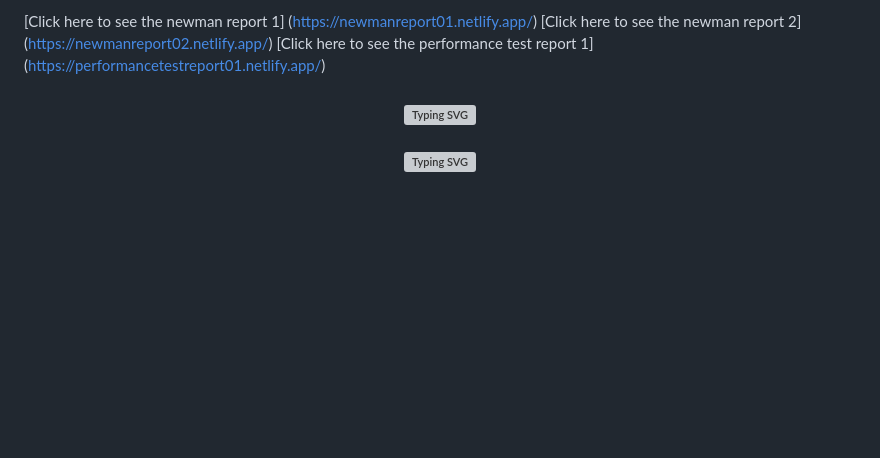
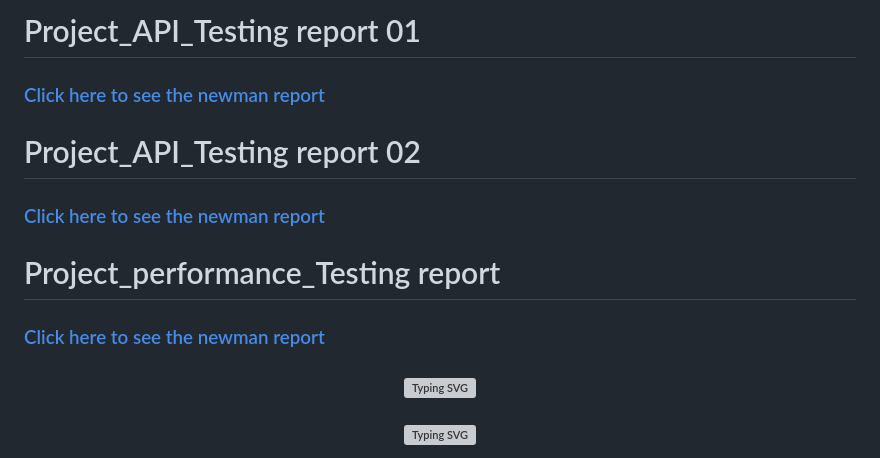
Before and after one commit to rafiqul-islam23344/coder1, a Markdown page: README.md, the part around the change. Rendered like a GitHub page; blank space fills up the shorter version; grey boxes are pictures that could not be loaded.

```diff
--- a/README.md
+++ b/README.md
@@ -1,6 +1,11 @@
-[Click here to see the newman report 1] (https://newmanreport01.netlify.app/)
-[Click here to see the newman report 2] (https://newmanreport02.netlify.app/)
-[Click here to see the performance test report 1] (https://performancetestreport01.netlify.app/)
+# Project_API_Testing report 01
+<h3><a href="https://newmanreport01.netlify.app/"> Click here to see the newman report </a></h3>
+
+# Project_API_Testing report 02
+<h3><a href="https://newmanreport02.netlify.app/"> Click here to see the newman report </a></h3>
+
+# Project_performance_Testing report
+<h3><a href="https://performancetestreport01.netlify.app/"> Click here to see the newman report </a></h3>
 
 
 <h3 align="center">
```
